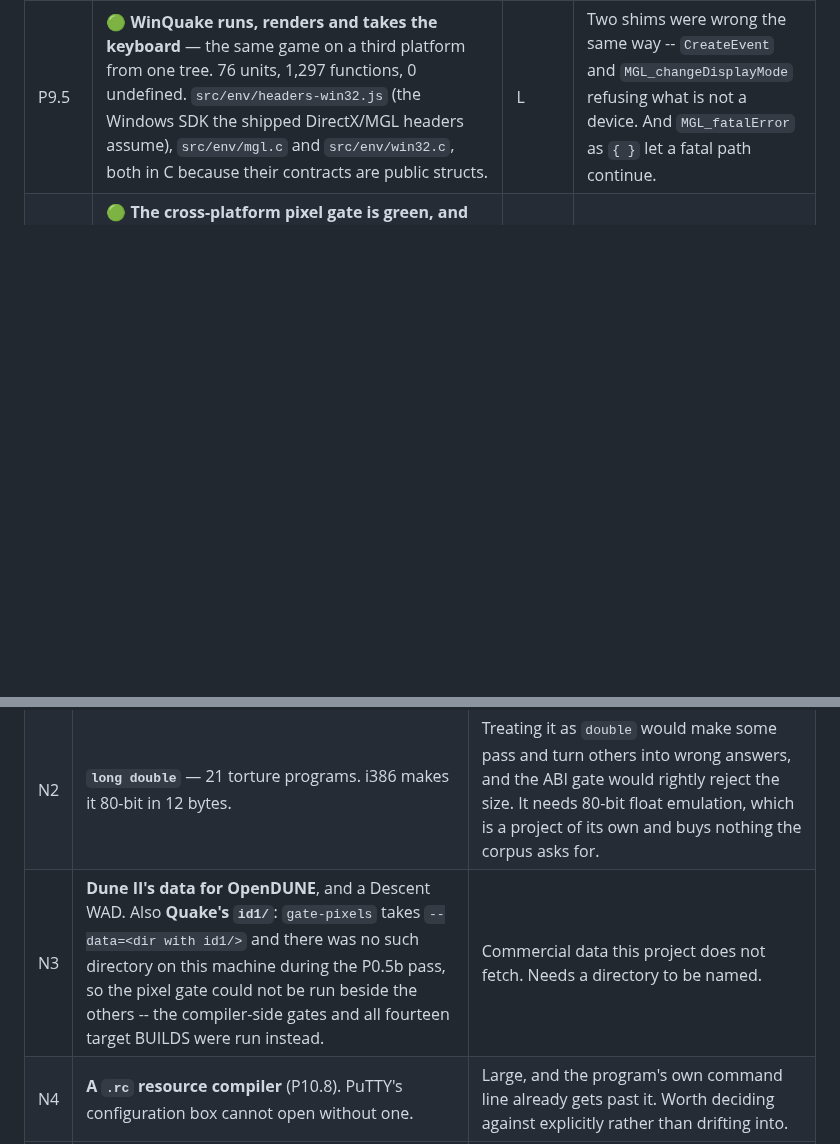
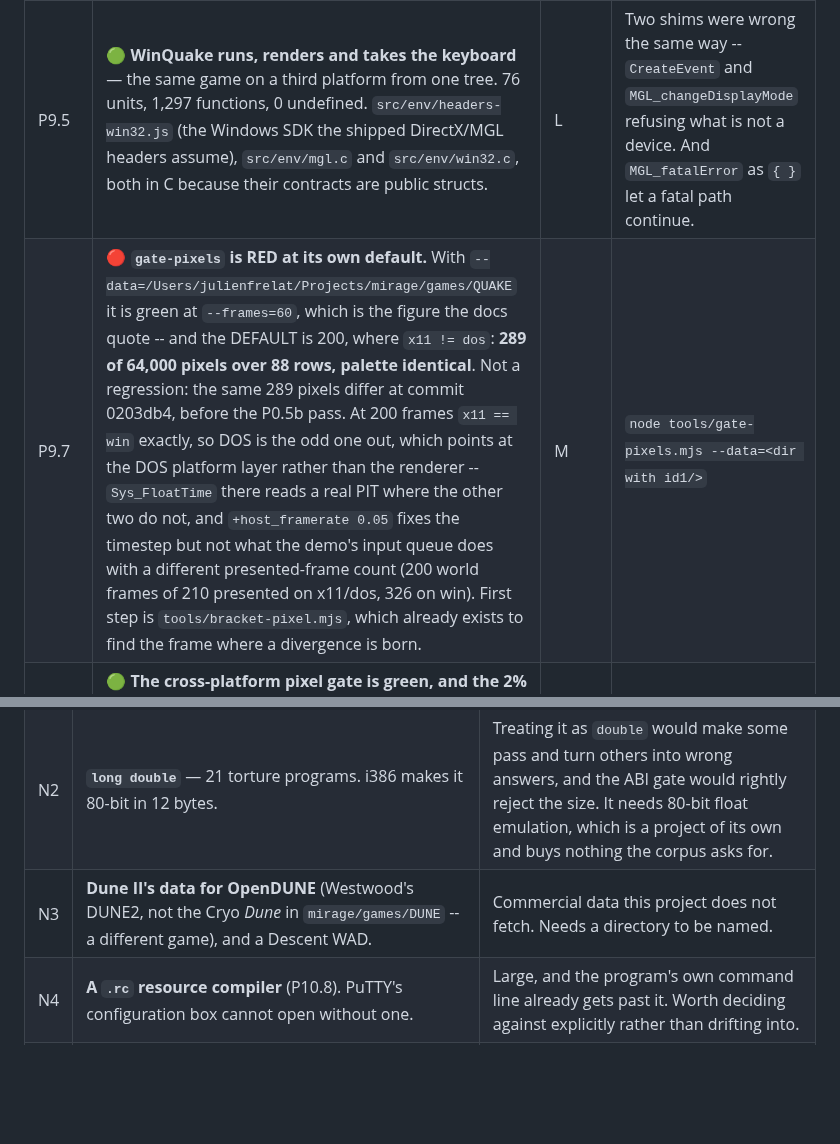
Before and after one commit to jfrelat-lab/prism, a Markdown page: docs/ROADMAP.md, 2 parts joined by grey strips. Rendered like a GitHub page; blank space fills up the shorter version.

Commit message:
docs: gate-pixels is red at its own default, and has been
The data directory exists after all -- mirage/games/QUAKE/ID1 -- and with it the gate is green at
--frames=60, the figure the docs quote. Its DEFAULT is 200 frames, and there x11 != dos: 289 of
64,000 pixels over 88 rows, palette byte-identical.

Not a regression. The same 289 pixels differ at 0203db4, before the P0.5b pass, so it predates
everything in it. At 200 frames x11 == win exactly, which makes DOS the odd one out and points at
the platform layer rather than the renderer.

Recorded as P9.7 with what is known and where to start, rather than left as a gate nobody runs
because its default is red.

Co-Authored-By: Claude Opus 5 <noreply@anthropic.com>

```diff
--- a/docs/ROADMAP.md
+++ b/docs/ROADMAP.md
@@ -185,6 +185,7 @@ second ABI — and the question "what else is DOS but flat?" had an answer.
 | P9.3 | 🟢 **Doom is audible in the browser.** `web/sndworker.js` runs `corpus/DOOM/sndserv` as a second program, connected by a byte pipe, publishing into the audio ring the page already read for MAME. 10,922 frames/second into the ring at 11,025 Hz. The lesson is which thread starts it: the worker running Doom never returns from `prog.run`, so a child created there posts to an event loop that has stopped. | M | The page is the system; a program is a thread. |
 | P9.4 | 🟢 **Quake/X11 has sound**, through the OTHER way a program uses /dev/dsp: mmap the DMA buffer and ask GETOPTR where the card is. `snd_linux.c` checks DSP_CAP_MMAP and refuses without it. Verified against the `volume` cvar rather than against a histogram. | M | `GETOSPACE` describes the DEVICE, not the queue -- the old answer gave a program asking about the card an answer about the ring. |
 | P9.5 | 🟢 **WinQuake runs, renders and takes the keyboard** — the same game on a third platform from one tree. 76 units, 1,297 functions, 0 undefined. `src/env/headers-win32.js` (the Windows SDK the shipped DirectX/MGL headers assume), `src/env/mgl.c` and `src/env/win32.c`, both in C because their contracts are public structs. | L | Two shims were wrong the same way -- `CreateEvent` and `MGL_changeDisplayMode` refusing what is not a device. And `MGL_fatalError` as `{ }` let a fatal path continue. |
+| P9.7 | 🔴 **`gate-pixels` is RED at its own default.** With `--data=/Users/julienfrelat/Projects/mirage/games/QUAKE` it is green at `--frames=60`, which is the figure the docs quote -- and the DEFAULT is 200, where `x11 != dos`: **289 of 64,000 pixels over 88 rows, palette identical**. Not a regression: the same 289 pixels differ at commit 0203db4, before the P0.5b pass. At 200 frames `x11 == win` exactly, so DOS is the odd one out, which points at the DOS platform layer rather than the renderer -- `Sys_FloatTime` there reads a real PIT where the other two do not, and `+host_framerate 0.05` fixes the timestep but not what the demo's input queue does with a different presented-frame count (200 world frames of 210 presented on x11/dos, 326 on win). First step is `tools/bracket-pixel.mjs`, which already exists to find the frame where a divergence is born. | M | `node tools/gate-pixels.mjs --data=<dir with id1/>` |
 | P9.6 | 🟢 **The cross-platform pixel gate is green, and the 2% it found was Quake's.** `tools/gate-pixels.mjs` renders demo1 frame 60 at 320x200 on DOS, X11 and Win32 and asserts all three. `x11 == dos` is exact. `x11 vs win` differed in 1219 of 64,000 pixels; six hypotheses were measured and refuted (phase, PRNG, surface-cache size and placement, `vid.numpages`, the three Win32 mode sets, an uninitialised read) before every input to the span rasteriser was compared and found equal -- leaving `vid.colormap`, which `vid_win.c:2117` rewrites because "GDI doesn't let us remap palette index 0". Every one of the 1219 is index 0 becoming 48. Now asserted **modulo that substitution**, with the index recomputed from the captured palette by id's own nearest-colour loop; forcing 47 fails. | M | The str The same Quake demo now renders on DOS, X11 and Win32 from ONE engine, so the same frame must be identical on all three -- it is the same C. Nothing checks that today, and it would have caught the WinQuake palette being four times too bright. | M | The strongest oracle available for free: three implementations of the environment, one implementation of the picture. |
 
 ## P10 · PuTTY — an application, not a game
@@ -211,6 +212,6 @@ renderer; this shows it runs an application. See [COMPAT.md](COMPAT.md).
 |---|---|---|
 | N1 | **Arithmetic on a bitfield WIDER than 32 bits.** C 6.7.2.1p9 makes a bitfield "an integer type consisting of the specified number of bits", and gcc takes that literally: `unsigned long long b:40` shifted left by 32 is computed in FORTY-bit precision, so `0x100 << 32` is 0 rather than `0x10000000000`. Three torture programs check it (`bitfld-5.c`, `pr32244-1.c`, `pr34971.c`). | Needs a width-parameterised integer type, which this type system does not have. Implementing storage without the arithmetic gains 5 programs and produces 3 plausible WRONG ANSWERS, so the storage path refuses width > 32 rather than lying. Narrow 64-bit-typed fields work and were the real win. |
 | N2 | **`long double`** — 21 torture programs. i386 makes it 80-bit in 12 bytes. | Treating it as `double` would make some pass and turn others into wrong answers, and the ABI gate would rightly reject the size. It needs 80-bit float emulation, which is a project of its own and buys nothing the corpus asks for. |
-| N3 | **Dune II's data for OpenDUNE**, and a Descent WAD. Also **Quake's `id1/`**: `gate-pixels` takes `--data=<dir with id1/>` and there was no such directory on this machine during the P0.5b pass, so the pixel gate could not be run beside the others -- the compiler-side gates and all fourteen target BUILDS were run instead. | Commercial data this project does not fetch. Needs a directory to be named. |
+| N3 | **Dune II's data for OpenDUNE** (Westwood's DUNE2, not the Cryo *Dune* in `mirage/games/DUNE` -- a different game), and a Descent WAD. | Commercial data this project does not fetch. Needs a directory to be named. |
 | N4 | **A `.rc` resource compiler** (P10.8). PuTTY's configuration box cannot open without one. | Large, and the program's own command line already gets past it. Worth deciding against explicitly rather than drifting into. |
 | N5 | **Open Watcom in the oracle container**, to make the 16-bit ABI (P7.2) checkable. | A fetch, and therefore a decision. Without it a 16-bit axis can be written but not verified, and this project checks every layer against something external. |
```
